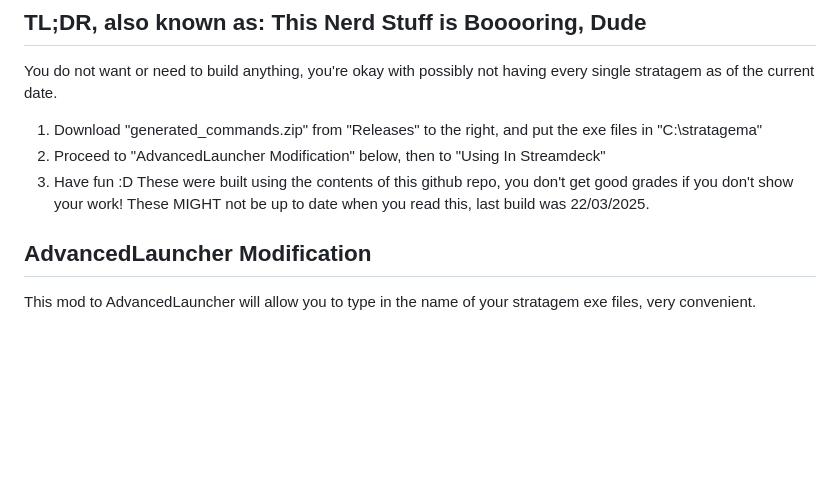
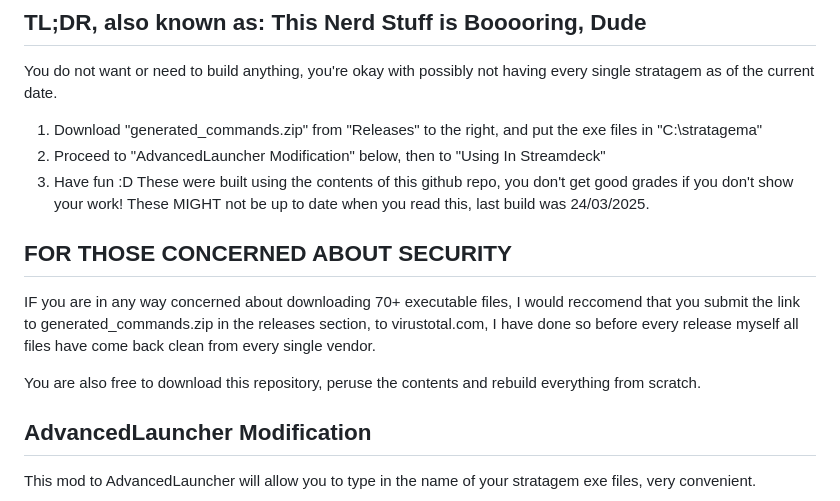
Before and after one commit to h4rm0n1c/stratagema, a Markdown page: README.md, the part around the change. Rendered like a GitHub page; blank space fills up the shorter version.

Commit message:
Update README.md
Added recommendation for the security conscious to use virustotal.com or download, read code and build fresh executables.

```diff
--- a/README.md
+++ b/README.md
@@ -57,7 +57,14 @@ You do not want or need to build anything, you're okay with possibly not having
 2. Proceed to "AdvancedLauncher Modification" below, then to "Using In Streamdeck"
 3. Have fun :D
 These were built using the contents of this github repo, you don't get good grades if you don't show your work!
-These MIGHT not be up to date when you read this, last build was 22/03/2025.
+These MIGHT not be up to date when you read this, last build was 24/03/2025.
+
+## FOR THOSE CONCERNED ABOUT SECURITY
+IF you are in any way concerned about downloading 70+ executable files, I would reccomend that you
+submit the link to generated_commands.zip in the releases section, to virustotal.com,
+I have done so before every release myself all files have come back clean from every single vendor.
+
+You are also free to download this repository, peruse the contents and rebuild everything from scratch.
 
 ## AdvancedLauncher Modification
 This mod to AdvancedLauncher will allow you to type in the name of your stratagem exe files, very convenient.
```
